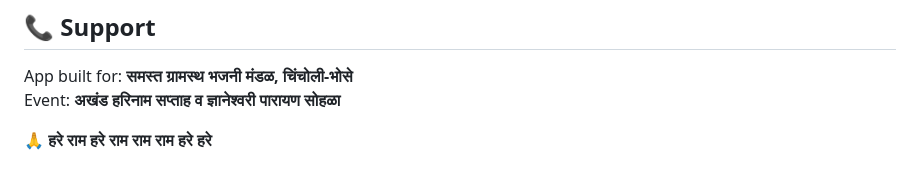
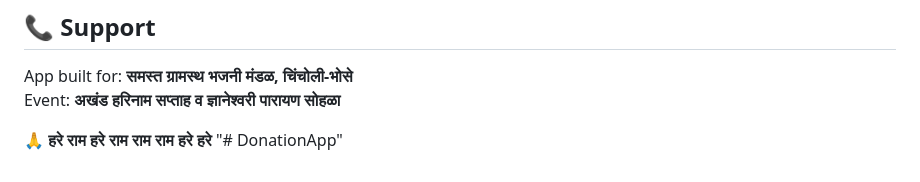
Before and after one commit to satyapal-19/donation-manager, a Markdown page: README.md, the part around the change. Drawn GitHub-style.

```diff
--- a/README.md
+++ b/README.md
@@ -264,3 +264,4 @@ App built for: **समस्त ग्रामस्थ भजनी मंड
 Event: **अखंड हरिनाम सप्ताह व ज्ञानेश्वरी पारायण सोहळा**
 
 🙏 **हरे राम हरे राम राम राम हरे हरे**
+"# DonationApp"
```
